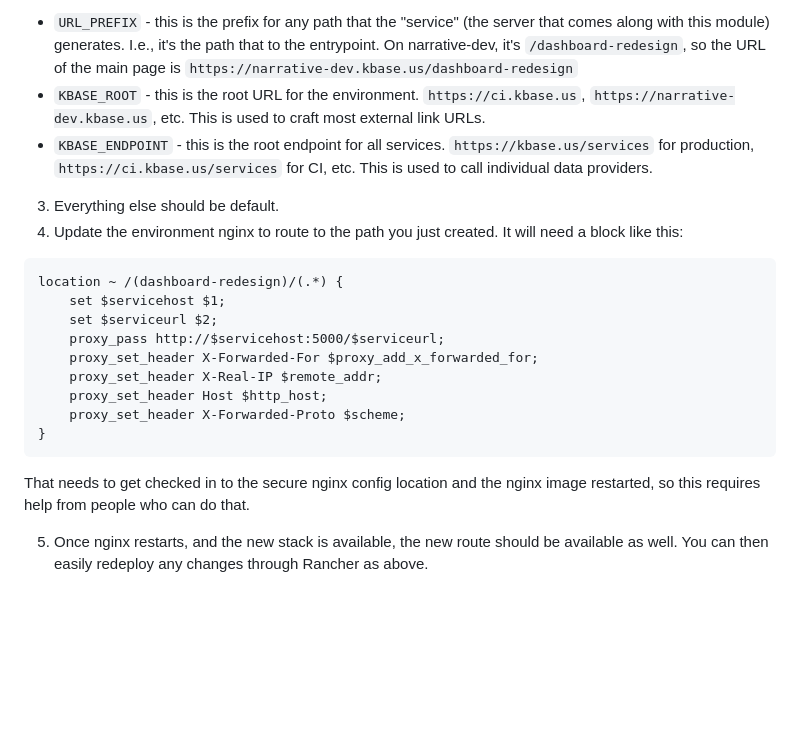
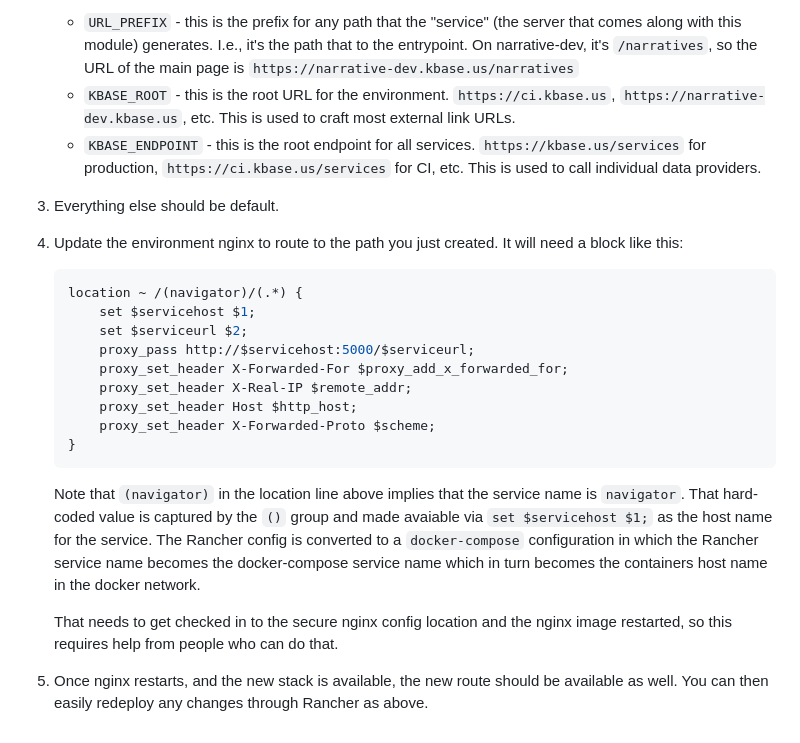
Before and after one commit to kbase/navigator, a Markdown page: docs/deployment.md, the part around the change printed below. Drawn GitHub-style; blank space fills up the shorter version.

````diff
--- a/docs/deployment.md
+++ b/docs/deployment.md
@@ -20,20 +36,26 @@ This takes a little extra work than the above.
 2. Set the following environment variables:
-* `URL_PREFIX` - this is the prefix for any path that the "service" (the server that comes along with this module) generates. I.e., it's the path that to the entrypoint. On narrative-dev, it's `/dashboard-redesign`, so the URL of the main page is `https://narrative-dev.kbase.us/dashboard-redesign`
-* `KBASE_ROOT` - this is the root URL for the environment. `https://ci.kbase.us`, `https://narrative-dev.kbase.us`, etc. This is used to craft most external link URLs.
-* `KBASE_ENDPOINT` - this is the root endpoint for all services. `https://kbase.us/services` for production, `https://ci.kbase.us/services` for CI, etc. This is used to call individual data providers.
+
+   - `URL_PREFIX` - this is the prefix for any path that the "service" (the server that comes along with this module) generates. I.e., it's the path that to the entrypoint. On narrative-dev, it's `/narratives`, so the URL of the main page is `https://narrative-dev.kbase.us/narratives`
+   - `KBASE_ROOT` - this is the root URL for the environment. `https://ci.kbase.us`, `https://narrative-dev.kbase.us`, etc. This is used to craft most external link URLs.
+   - `KBASE_ENDPOINT` - this is the root endpoint for all services. `https://kbase.us/services` for production, `https://ci.kbase.us/services` for CI, etc. This is used to call individual data providers.
+
 3. Everything else should be default.
 4. Update the environment nginx to route to the path you just created. It will need a block like this:
-```
-location ~ /(dashboard-redesign)/(.*) {
-    set $servicehost $1;
-    set $serviceurl $2;
-    proxy_pass http://$servicehost:5000/$serviceurl;
-    proxy_set_header X-Forwarded-For $proxy_add_x_forwarded_for;
-    proxy_set_header X-Real-IP $remote_addr;
-    proxy_set_header Host $http_host;
-    proxy_set_header X-Forwarded-Proto $scheme;
-}
-```
-That needs to get checked in to the secure nginx config location and the nginx image restarted, so this requires help from people who can do that.
+
+   ```nginx
+   location ~ /(navigator)/(.*) {
+       set $servicehost $1;
+       set $serviceurl $2;
+       proxy_pass http://$servicehost:5000/$serviceurl;
+       proxy_set_header X-Forwarded-For $proxy_add_x_forwarded_for;
+       proxy_set_header X-Real-IP $remote_addr;
+       proxy_set_header Host $http_host;
+       proxy_set_header X-Forwarded-Proto $scheme;
+   }
+   ```
+
+   Note that `(navigator)` in the location line above implies that the service name is `navigator`. That hard-coded value is captured by the `()` group and made avaiable via `set $servicehost $1;` as the host name for the service. The Rancher config is converted to a `docker-compose` configuration in which the Rancher service name becomes the docker-compose service name which in turn becomes the containers host name in the docker network.
+
+   That needs to get checked in to the secure nginx config location and the nginx image restarted, so this requires help from people who can do that.
 
 5. Once nginx restarts, and the new stack is available, the new route should be available as well. You can then easily redeploy any changes through Rancher as above.
````
Also changed, not shown: other parts of docs/deployment.md (+26 -10 lines), docs/images/actions-progress.png (added), docs/images/packages.png (added).
